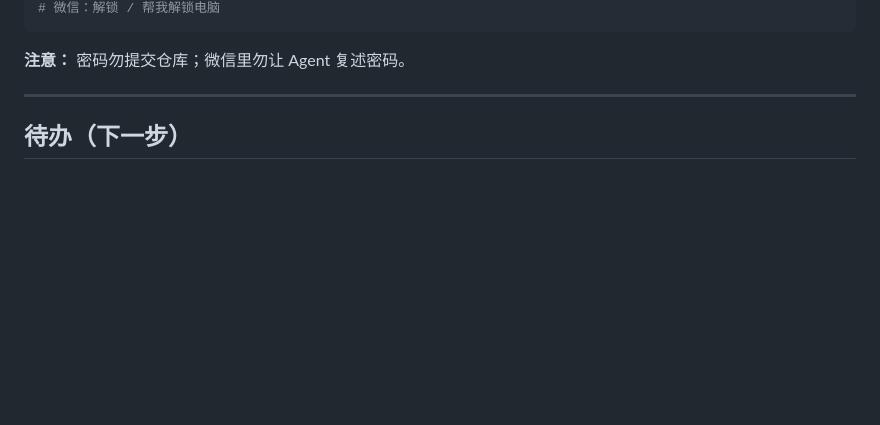
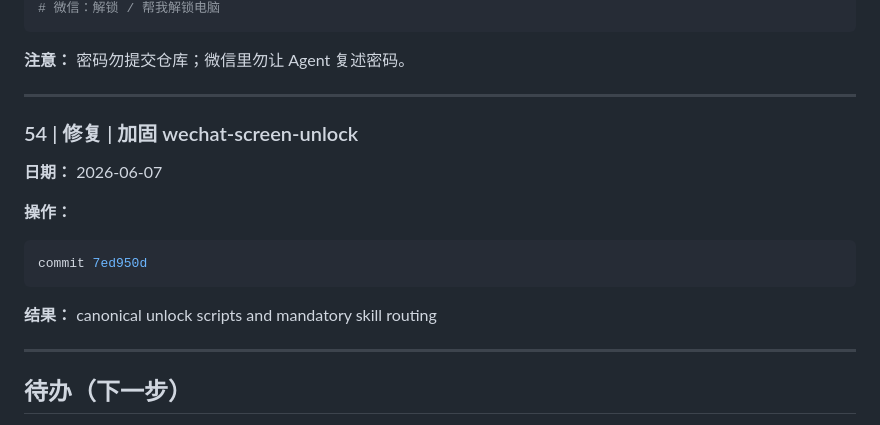
Before and after one commit to leehu546-cyber/wechat-pc-remote, a Markdown page: docs/操作日志.md, the part around the change. Rendered like a GitHub page; blank space fills up the shorter version.

Commit message:
docs: log step 54 wechat-screen-unlock hardening
Co-authored-by: Cursor <cursoragent@cursor.com>

````diff
--- a/docs/操作日志.md
+++ b/docs/操作日志.md
@@ -1213,6 +1213,19 @@ D:\cursor\61\scripts\setup-unlock-screen.ps1   # 本地配置 PIN，不进 git
 **注意：** 密码勿提交仓库；微信里勿让 Agent 复述密码。
 
 ---
+
+### 54 | 修复 | 加固 wechat-screen-unlock
+
+**日期：** 2026-06-07
+
+**操作：**
+```powershell
+commit 7ed950d
+```
+
+**结果：** canonical unlock scripts and mandatory skill routing
+
+---
 ## 待办（下一步）
 
 - [x] 迁移 WeClaw + OpenCode 为默认微信控制方案
````
